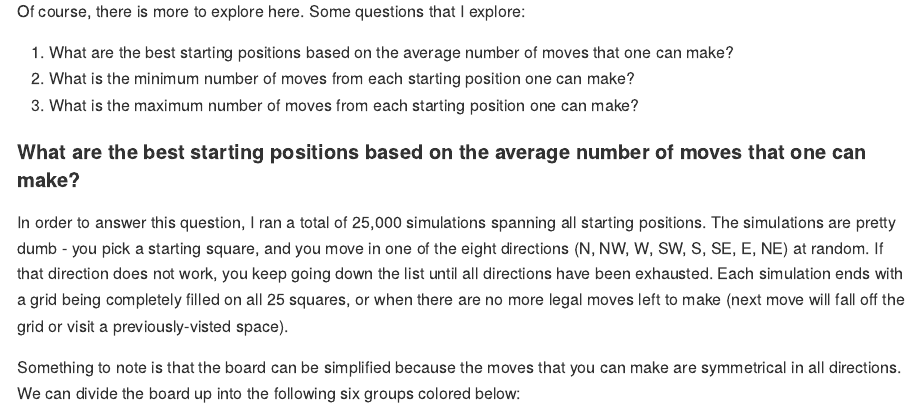
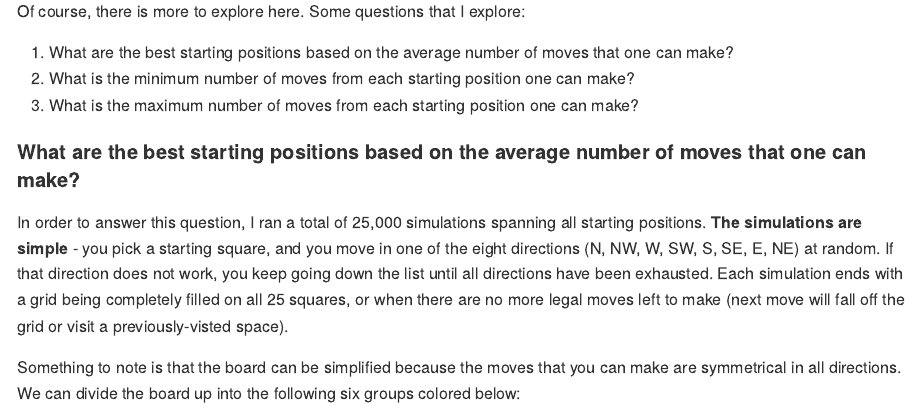
Before and after one commit to wcac26/fivethirtyeight, an R Markdown document (20180727/work.Rmd): the page in a window 1100 px wide, from 490 px down. The pictures show the output file 20180727/work.md that the author committed with the source, drawn offline in the style of GitHub.

Commit message:
Make more changes to simulation description

```diff
--- a/20180727/work.Rmd
+++ b/20180727/work.Rmd
@@ -71,7 +71,7 @@
 
 #### What are the best starting positions based on the average number of moves that one can make?
 
-In order to answer this question, I ran a total of 25,000 simulations spanning all starting positions. The simulations are pretty dumb - you pick a starting square, and you move in one of the eight directions (N, NW, W, SW, S, SE, E, NE) at random. If that direction does not work, you keep going down the list until all directions have been exhausted. Each simulation ends with a grid being completely filled on all 25 squares, or when there are no more legal moves left to make (next move will fall off the grid or visit a previously-visted space).
+In order to answer this question, I ran a total of 25,000 simulations spanning all starting positions. **The simulations are simple** - you pick a starting square, and you move in one of the eight directions (N, NW, W, SW, S, SE, E, NE) at random. If that direction does not work, you keep going down the list until all directions have been exhausted. Each simulation ends with a grid being completely filled on all 25 squares, or when there are no more legal moves left to make (next move will fall off the grid or visit a previously-visted space).
 
 Something to note is that the board can be simplified because the moves that you can make are symmetrical in all directions. We can divide the board up into the following six groups colored below:
 
```
Also changed, not shown: 20180727/work.md, 2 other files.
